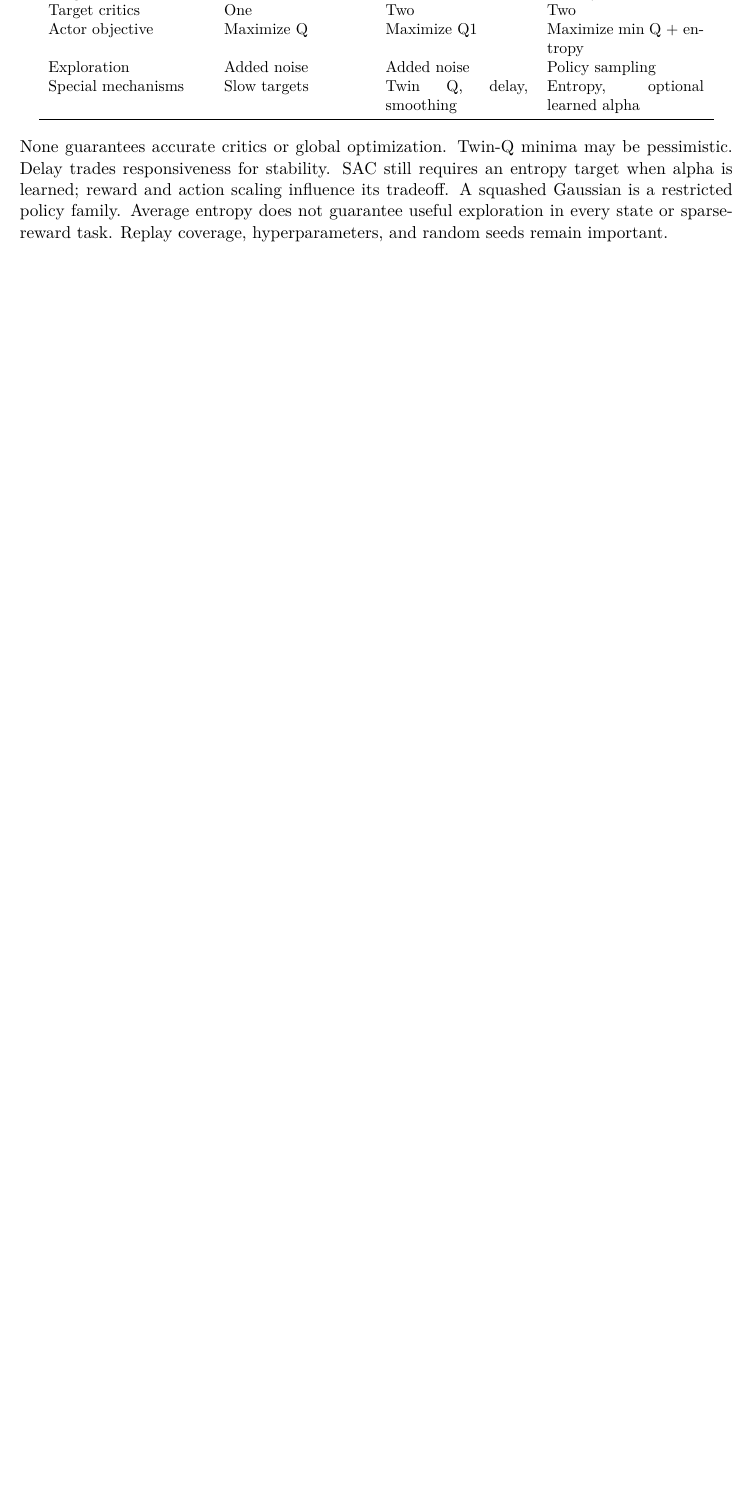
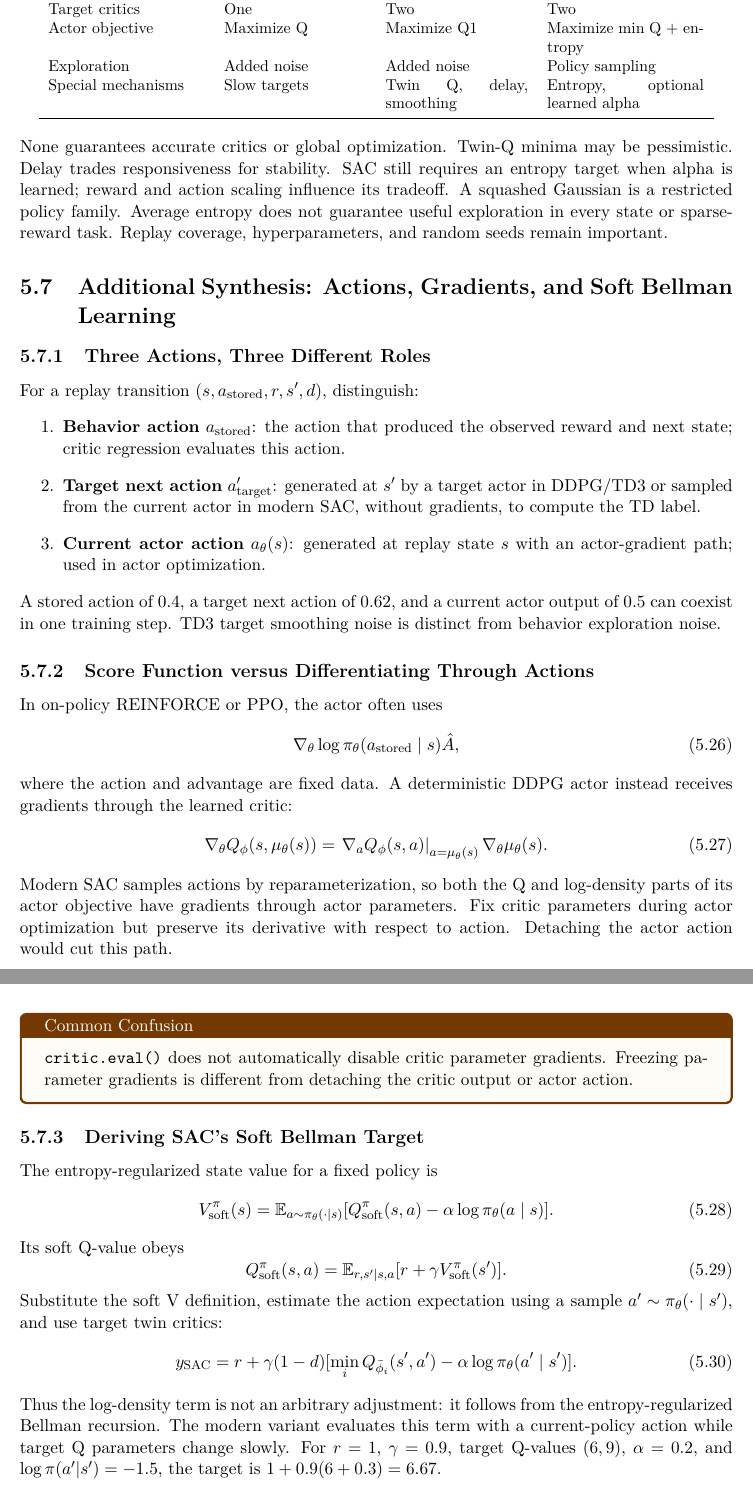
Before and after one commit to YichiXiaoju/Deep-RL-Survey, a LaTeX thesis (main.tex, which reads chapters/04_continuous_control.tex): part of page 32 of 43 before the commit and two parts of pages 32 and 33 of 45 after it, the two joined at a grey line, cut so that both start at the same text, the shorter picture padded with empty space. Compiled offline with pdfLaTeX.

Commit message:
Add action roles, gradient paths and SAC soft Bellman derivation to Chapter 4

```diff
--- a/chapters/04_continuous_control.tex
+++ b/chapters/04_continuous_control.tex
@@ -341,3 +341,48 @@ A squashed Gaussian is a restricted policy family. Average entropy
 does not guarantee useful exploration in every state or sparse-reward task.
 Replay coverage, hyperparameters, and random seeds remain important.
 
+\section{Additional Synthesis: Actions, Gradients, and Soft Bellman Learning}
+\subsection{Three Actions, Three Different Roles}
+For a replay transition $(s,a_{\mathrm{stored}},r,s',d)$, distinguish:
+\begin{enumerate}
+\item \textbf{Behavior action} $a_{\mathrm{stored}}$: the action that produced the observed reward and next state; critic regression evaluates this action.
+\item \textbf{Target next action} $a'_{\mathrm{target}}$: generated at $s'$ by a target actor in DDPG/TD3 or sampled from the current actor in modern SAC, without gradients, to compute the TD label.
+\item \textbf{Current actor action} $a_\theta(s)$: generated at replay state $s$ with an actor-gradient path; used in actor optimization.
+\end{enumerate}
+A stored action of $0.4$, a target next action of $0.62$, and a current actor output of $0.5$ can coexist in one training step. TD3 target smoothing noise is distinct from behavior exploration noise.
+
+\subsection{Score Function versus Differentiating Through Actions}
+In on-policy REINFORCE or PPO, the actor often uses
+\begin{equation}
+\nabla_\theta\log\pi_\theta(a_{\mathrm{stored}}\mid s)\hat A,
+\end{equation}
+where the action and advantage are fixed data. A deterministic DDPG actor instead receives gradients through the learned critic:
+\begin{equation}
+\nabla_\theta Q_\phi(s,\mu_\theta(s))=
+\left.\nabla_a Q_\phi(s,a)\right|_{a=\mu_\theta(s)}
+\nabla_\theta\mu_\theta(s).
+\end{equation}
+Modern SAC samples actions by reparameterization, so both the Q and log-density parts of its actor objective have gradients through actor parameters. Fix critic parameters during actor optimization but preserve its derivative with respect to action. Detaching the actor action would cut this path.
+\begin{pitfall}
+\texttt{critic.eval()} does not automatically disable critic parameter gradients. Freezing parameter gradients is different from detaching the critic output or actor action.
+\end{pitfall}
+
+\subsection{Deriving SAC's Soft Bellman Target}
+The entropy-regularized state value for a fixed policy is
+\begin{equation}
+V^\pi_{\mathrm{soft}}(s)
+=\E_{a\sim\pi_\theta(\cdot\mid s)}
+[Q^\pi_{\mathrm{soft}}(s,a)-\alpha\log\pi_\theta(a\mid s)].
+\end{equation}
+Its soft Q-value obeys
+\begin{equation}
+Q^\pi_{\mathrm{soft}}(s,a)
+=\E_{r,s'\mid s,a}[r+\gamma V^\pi_{\mathrm{soft}}(s')].
+\end{equation}
+Substitute the soft V definition, estimate the action expectation using a sample $a'\sim\pi_\theta(\cdot\mid s')$, and use target twin critics:
+\begin{equation}
+y_{\mathrm{SAC}}=r+\gamma(1-d)
+[\min_iQ_{\bar\phi_i}(s',a')-\alpha\log\pi_\theta(a'\mid s')].
+\end{equation}
+Thus the log-density term is not an arbitrary adjustment: it follows from the entropy-regularized Bellman recursion. The modern variant evaluates this term with a current-policy action while target Q parameters change slowly.
+For $r=1$, $\gamma=0.9$, target Q-values $(6,9)$, $\alpha=0.2$, and $\log\pi(a'|s')=-1.5$, the target is $1+0.9(6+0.3)=6.67$.
```
Also changed, not shown: chapters/04_continuous_control.tex (18 more changed lines).
